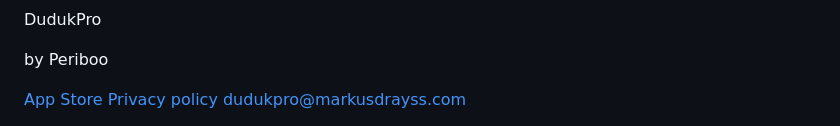
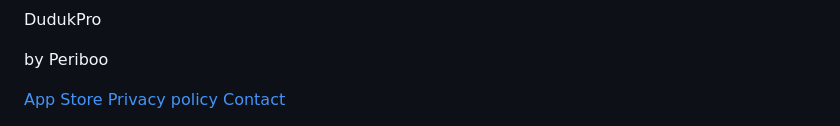
Before and after one commit to periboo/dudukpro, a Markdown page: privacy.md, the part around one of its changes. Drawn GitHub-style.

```diff
--- a/privacy.md
+++ b/privacy.md
@@ -76,7 +76,7 @@
       <div class="footer-links">
         <a href="https://apps.apple.com/gb/app/dudukpro/id6756457473" target="_blank" rel="noopener noreferrer">App Store</a>
         <a href="privacy.html">Privacy policy</a>
-        <a href="mailto:dudukpro@markusdrayss.com">dudukpro@markusdrayss.com</a>
+        <a href="mailto:dudukpro@markusdrayss.com">Contact</a>
       </div>
     </div>
   </footer>
```
Also changed, not shown: other parts of privacy.md (+4 -4 lines).
